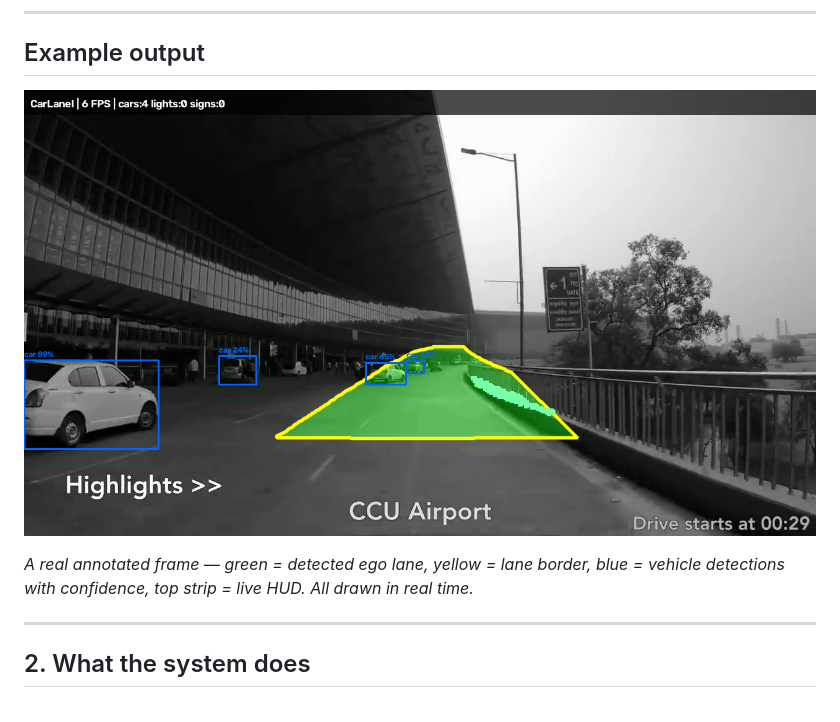
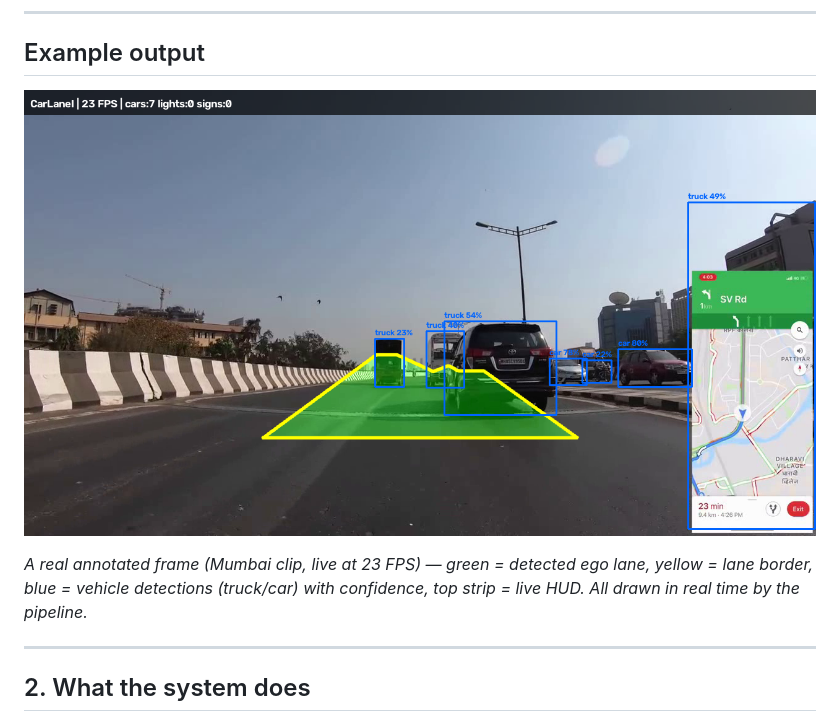
Before and after one commit to Mat-rixMJ/Automatic_Car-Lane_and_light_detection-, a Markdown page: PROJECT_SUMMARY.md, the part around the change. GitHub-like rendering; pictures changed too: docs/images/demo_2.png (deleted), docs/images/demo_mumbai_2.png (added).

```diff
--- a/PROJECT_SUMMARY.md
+++ b/PROJECT_SUMMARY.md
@@ -23,10 +23,11 @@ laptop GPU.
 
 ## Example output
 
-![Annotated output: ego-lane fill, vehicle detections, HUD](docs/images/demo_2.png)
+![Annotated output: ego-lane fill, vehicle detections, HUD, 23 FPS](docs/images/demo_mumbai_2.png)
 
-*A real annotated frame — green = detected ego lane, yellow = lane border, blue =
-vehicle detections with confidence, top strip = live HUD. All drawn in real time.*
+*A real annotated frame (Mumbai clip, live at 23 FPS) — green = detected ego lane,
+yellow = lane border, blue = vehicle detections (truck/car) with confidence, top
+strip = live HUD. All drawn in real time by the pipeline.*
 
 ---
 
```
Also changed, not shown: README.md (+9 -6 lines), docs/images/demo_1.png (deleted), docs/images/demo_mumbai_1.png (added).
